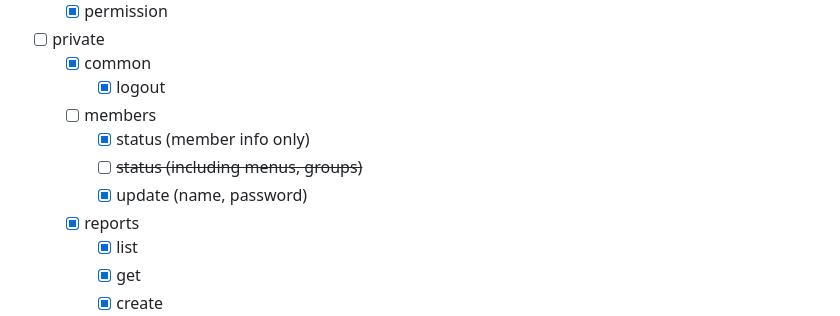
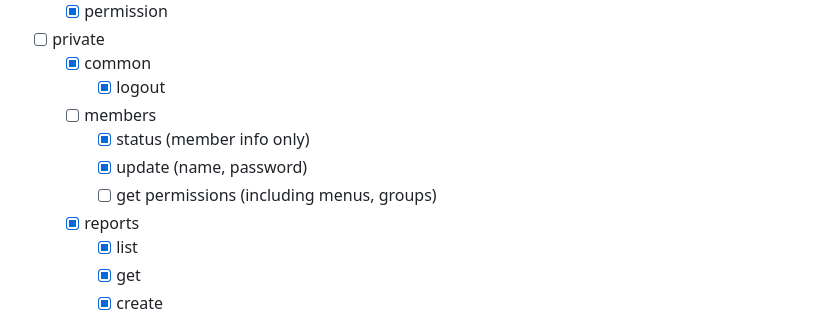
Before and after one commit to ijufumi/openreports-api, a Markdown page: README.md, the part around one of its changes. GitHub-like rendering.

Commit message:
feat: update readme

```diff
--- a/README.md
+++ b/README.md
@@ -67,8 +67,8 @@ docker-compose exec api sbt flywayClean
     - [x] logout
   - [ ] members
     - [x] status (member info only)
-    - [ ] ~~status (including menus, groups)~~
     - [x] update (name, password)
+    - [ ] get permissions (including menus, groups)
   - [x] reports
     - [x] list
     - [x] get
```
Also changed, not shown: other parts of README.md (+2 -2 lines).
